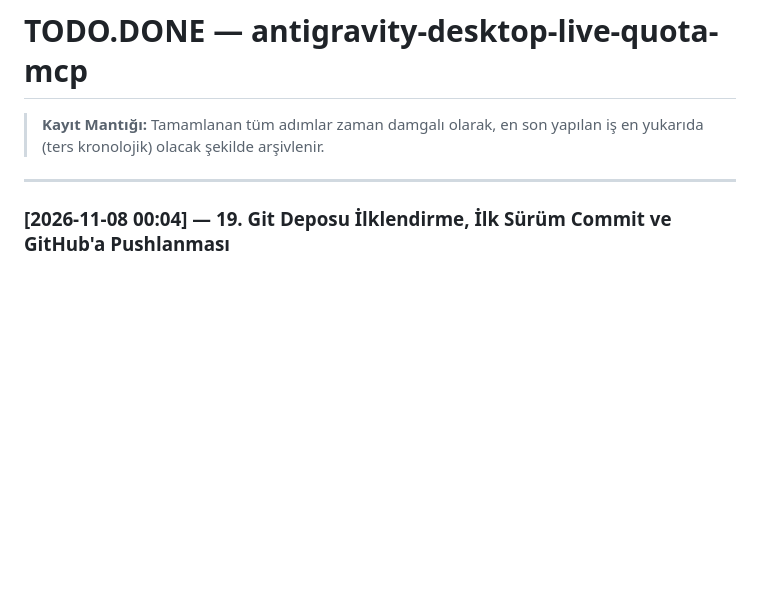
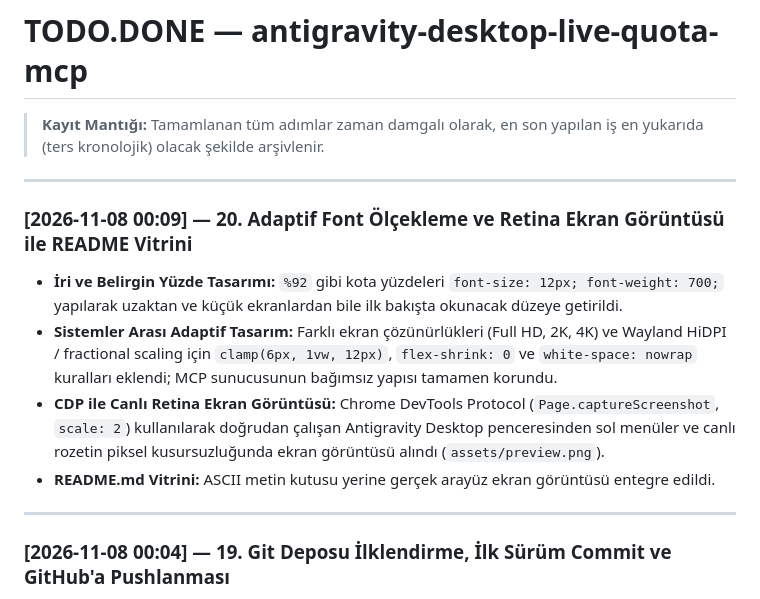
Before and after one commit to Mefamex/antigravity-desktop-live-quota-mcp, a Markdown page: TODO.DONE.md, the part around the change. GitHub-like rendering; blank space fills up the shorter version.

```diff
--- a/TODO.DONE.md
+++ b/TODO.DONE.md
@@ -1,6 +1,14 @@
 # TODO.DONE — antigravity-desktop-live-quota-mcp
 
 > **Kayıt Mantığı:** Tamamlanan tüm adımlar zaman damgalı olarak, en son yapılan iş en yukarıda (ters kronolojik) olacak şekilde arşivlenir.
+
+---
+
+### [2026-11-08 00:09] — 20. Adaptif Font Ölçekleme ve Retina Ekran Görüntüsü ile README Vitrini
+- **İri ve Belirgin Yüzde Tasarımı:** `%92` gibi kota yüzdeleri `font-size: 12px; font-weight: 700;` yapılarak uzaktan ve küçük ekranlardan bile ilk bakışta okunacak düzeye getirildi.
+- **Sistemler Arası Adaptif Tasarım:** Farklı ekran çözünürlükleri (Full HD, 2K, 4K) ve Wayland HiDPI / fractional scaling için `clamp(6px, 1vw, 12px)`, `flex-shrink: 0` ve `white-space: nowrap` kuralları eklendi; MCP sunucusunun bağımsız yapısı tamamen korundu.
+- **CDP ile Canlı Retina Ekran Görüntüsü:** Chrome DevTools Protocol (`Page.captureScreenshot`, `scale: 2`) kullanılarak doğrudan çalışan Antigravity Desktop penceresinden sol menüler ve canlı rozetin piksel kusursuzluğunda ekran görüntüsü alındı (`assets/preview.png`).
+- **README.md Vitrini:** ASCII metin kutusu yerine gerçek arayüz ekran görüntüsü entegre edildi.
 
 ---
 
```
Also changed, not shown: README.md (+6 -6 lines), assets/preview.png (added), 1 other file.
